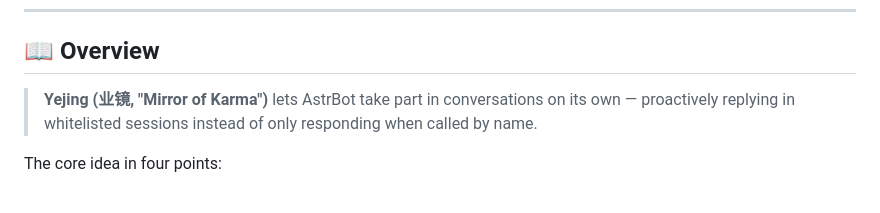
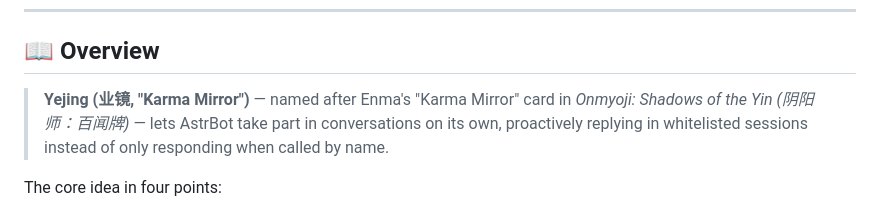
Before and after one commit to chengzhi-c/astrbot_plugin_self_initiated_reply, a Markdown page: README.en.md, the part around the change. GitHub-like rendering.

```diff
--- a/README.en.md
+++ b/README.en.md
@@ -38,7 +38,7 @@
 
 ## 📖 Overview
 
-> **Yejing (业镜, "Mirror of Karma")** lets AstrBot take part in conversations on its own — proactively replying in whitelisted sessions instead of only responding when called by name.
+> **Yejing (业镜, "Karma Mirror")** — named after Enma's "Karma Mirror" card in *Onmyoji: Shadows of the Yin (阴阳师：百闻牌)* — lets AstrBot take part in conversations on its own, proactively replying in whitelisted sessions instead of only responding when called by name.
 
 The core idea in four points:
 
```
Also changed, not shown: README.md (+1 -1 lines).
